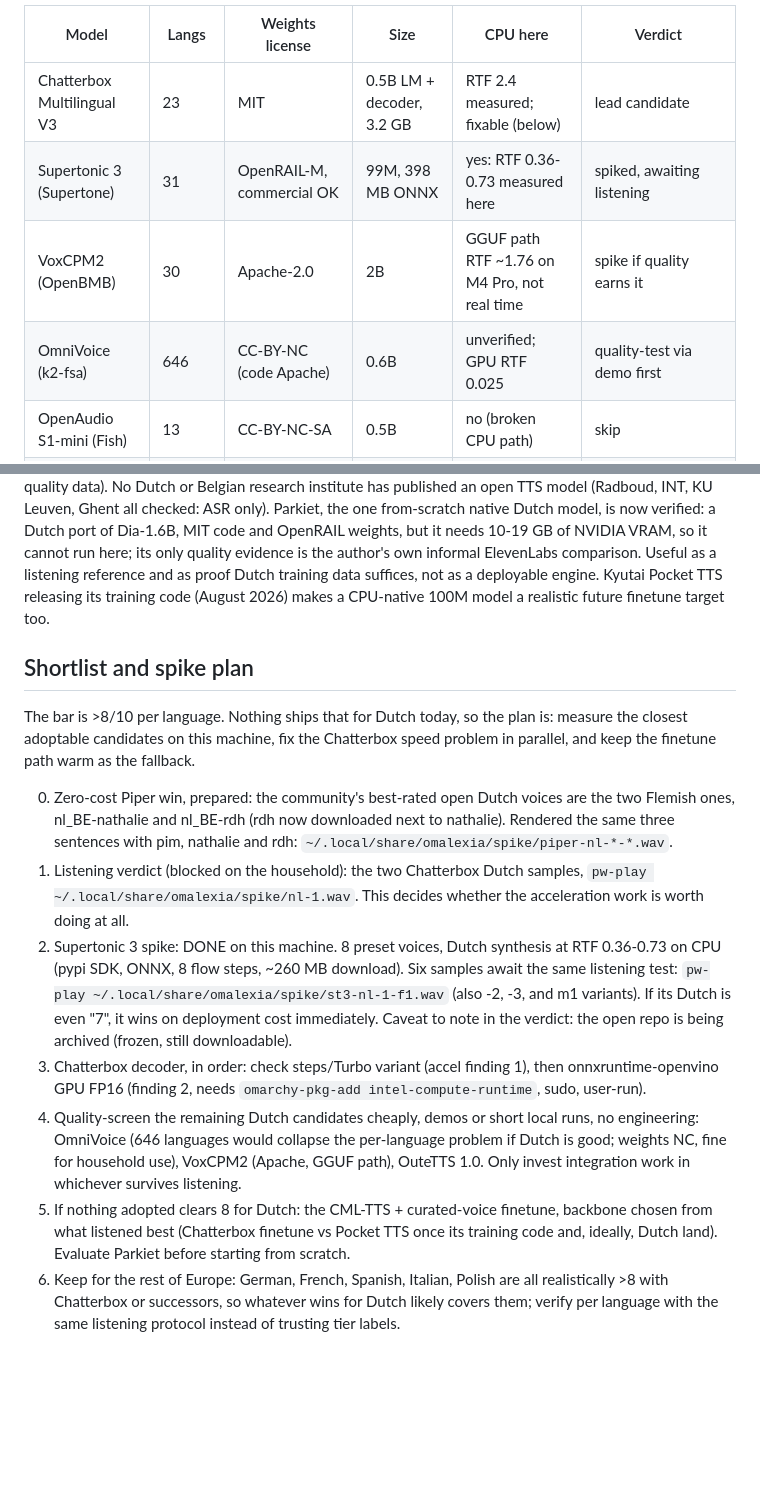
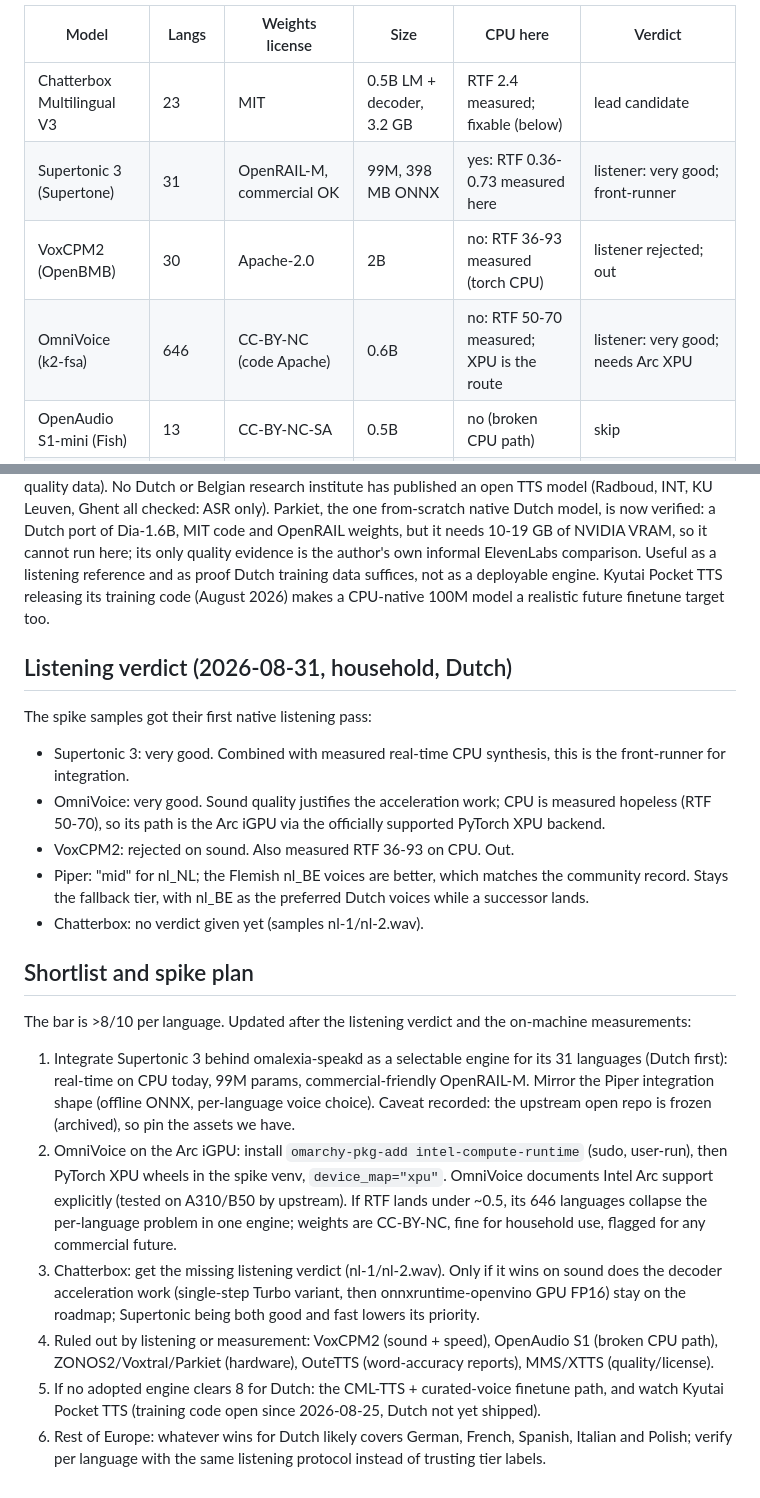
Before and after one commit to thefreshoffice/omalexia, a Markdown page: docs/tts-research-2026.md, 2 parts joined by grey strips. Rendered like a GitHub page; blank space fills up the shorter version.

Commit message:
Record household listening verdict and reshape shortlist around Supertonic and OmniVoice

```diff
--- a/docs/tts-research-2026.md
+++ b/docs/tts-research-2026.md
@@ -95,9 +95,9 @@ repos themselves. "CPU here" means a realistic path on this machine.
 | Model | Langs | Weights license | Size | CPU here | Verdict |
 | --- | --- | --- | --- | --- | --- |
 | Chatterbox Multilingual V3 | 23 | MIT | 0.5B LM + decoder, 3.2 GB | RTF 2.4 measured; fixable (below) | lead candidate |
-| Supertonic 3 (Supertone) | 31 | OpenRAIL-M, commercial OK | 99M, 398 MB ONNX | yes: RTF 0.36-0.73 measured here | spiked, awaiting listening |
-| VoxCPM2 (OpenBMB) | 30 | Apache-2.0 | 2B | GGUF path RTF ~1.76 on M4 Pro, not real time | spike if quality earns it |
-| OmniVoice (k2-fsa) | 646 | CC-BY-NC (code Apache) | 0.6B | unverified; GPU RTF 0.025 | quality-test via demo first |
+| Supertonic 3 (Supertone) | 31 | OpenRAIL-M, commercial OK | 99M, 398 MB ONNX | yes: RTF 0.36-0.73 measured here | listener: very good; front-runner |
+| VoxCPM2 (OpenBMB) | 30 | Apache-2.0 | 2B | no: RTF 36-93 measured (torch CPU) | listener rejected; out |
+| OmniVoice (k2-fsa) | 646 | CC-BY-NC (code Apache) | 0.6B | no: RTF 50-70 measured; XPU is the route | listener: very good; needs Arc XPU |
 | OpenAudio S1-mini (Fish) | 13 | CC-BY-NC-SA | 0.5B | no (broken CPU path) | skip |
 | ZONOS2 (Zyphra, 2026-06) | 34, nl Tier 2 | MIT or Apache (sources conflict) | 8B MoE, 15.3 GB | no, NVIDIA-only; 1/20 realtime on 8 GB GPU | skip on this machine |
 | OuteTTS 1.0 1B | 23, nl high tier | CC-BY-NC-SA + Llama | 2.5 GB | yes, llama.cpp first-class | risky: arena report of altered/omitted words |
@@ -253,41 +253,50 @@ deployable engine. Kyutai Pocket TTS releasing its training code
 (August 2026) makes a CPU-native 100M model a realistic future
 finetune target too.
 
+## Listening verdict (2026-08-31, household, Dutch)
+
+The spike samples got their first native listening pass:
+
+- Supertonic 3: very good. Combined with measured real-time CPU
+  synthesis, this is the front-runner for integration.
+- OmniVoice: very good. Sound quality justifies the acceleration
+  work; CPU is measured hopeless (RTF 50-70), so its path is the Arc
+  iGPU via the officially supported PyTorch XPU backend.
+- VoxCPM2: rejected on sound. Also measured RTF 36-93 on CPU. Out.
+- Piper: "mid" for nl_NL; the Flemish nl_BE voices are better, which
+  matches the community record. Stays the fallback tier, with nl_BE
+  as the preferred Dutch voices while a successor lands.
+- Chatterbox: no verdict given yet (samples nl-1/nl-2.wav).
+
 ## Shortlist and spike plan
 
-The bar is >8/10 per language. Nothing ships that for Dutch today, so
-the plan is: measure the closest adoptable candidates on this machine,
-fix the Chatterbox speed problem in parallel, and keep the finetune
-path warm as the fallback.
+The bar is >8/10 per language. Updated after the listening verdict
+and the on-machine measurements:
 
-0. Zero-cost Piper win, prepared: the community's best-rated open
-   Dutch voices are the two Flemish ones, nl_BE-nathalie and
-   nl_BE-rdh (rdh now downloaded next to nathalie). Rendered the same
-   three sentences with pim, nathalie and rdh:
-   `~/.local/share/omalexia/spike/piper-nl-*-*.wav`.
-1. Listening verdict (blocked on the household): the two Chatterbox
-   Dutch samples, `pw-play ~/.local/share/omalexia/spike/nl-1.wav`.
-   This decides whether the acceleration work is worth doing at all.
-2. Supertonic 3 spike: DONE on this machine. 8 preset voices, Dutch
-   synthesis at RTF 0.36-0.73 on CPU (pypi SDK, ONNX, 8 flow steps,
-   ~260 MB download). Six samples await the same listening test:
-   `pw-play ~/.local/share/omalexia/spike/st3-nl-1-f1.wav` (also -2,
-   -3, and m1 variants). If its Dutch is even "7", it wins on
-   deployment cost immediately. Caveat to note in the verdict: the
-   open repo is being archived (frozen, still downloadable).
-3. Chatterbox decoder, in order: check steps/Turbo variant (accel
-   finding 1), then onnxruntime-openvino GPU FP16 (finding 2, needs
-   `omarchy-pkg-add intel-compute-runtime`, sudo, user-run).
-4. Quality-screen the remaining Dutch candidates cheaply, demos or
-   short local runs, no engineering: OmniVoice (646 languages would
-   collapse the per-language problem if Dutch is good; weights NC,
-   fine for household use), VoxCPM2 (Apache, GGUF path), OuteTTS 1.0.
-   Only invest integration work in whichever survives listening.
-5. If nothing adopted clears 8 for Dutch: the CML-TTS + curated-voice
-   finetune, backbone chosen from what listened best (Chatterbox
-   finetune vs Pocket TTS once its training code and, ideally, Dutch
-   land). Evaluate Parkiet before starting from scratch.
-6. Keep for the rest of Europe: German, French, Spanish, Italian,
-   Polish are all realistically >8 with Chatterbox or successors, so
-   whatever wins for Dutch likely covers them; verify per language
-   with the same listening protocol instead of trusting tier labels.
+1. Integrate Supertonic 3 behind omalexia-speakd as a selectable
+   engine for its 31 languages (Dutch first): real-time on CPU today,
+   99M params, commercial-friendly OpenRAIL-M. Mirror the Piper
+   integration shape (offline ONNX, per-language voice choice).
+   Caveat recorded: the upstream open repo is frozen (archived), so
+   pin the assets we have.
+2. OmniVoice on the Arc iGPU: install `omarchy-pkg-add
+   intel-compute-runtime` (sudo, user-run), then PyTorch XPU wheels
+   in the spike venv, `device_map="xpu"`. OmniVoice documents Intel
+   Arc support explicitly (tested on A310/B50 by upstream). If RTF
+   lands under ~0.5, its 646 languages collapse the per-language
+   problem in one engine; weights are CC-BY-NC, fine for household
+   use, flagged for any commercial future.
+3. Chatterbox: get the missing listening verdict (nl-1/nl-2.wav).
+   Only if it wins on sound does the decoder acceleration work
+   (single-step Turbo variant, then onnxruntime-openvino GPU FP16)
+   stay on the roadmap; Supertonic being both good and fast lowers
+   its priority.
+4. Ruled out by listening or measurement: VoxCPM2 (sound + speed),
+   OpenAudio S1 (broken CPU path), ZONOS2/Voxtral/Parkiet (hardware),
+   OuteTTS (word-accuracy reports), MMS/XTTS (quality/license).
+5. If no adopted engine clears 8 for Dutch: the CML-TTS +
+   curated-voice finetune path, and watch Kyutai Pocket TTS (training
+   code open since 2026-08-25, Dutch not yet shipped).
+6. Rest of Europe: whatever wins for Dutch likely covers German,
+   French, Spanish, Italian and Polish; verify per language with the
+   same listening protocol instead of trusting tier labels.
```
